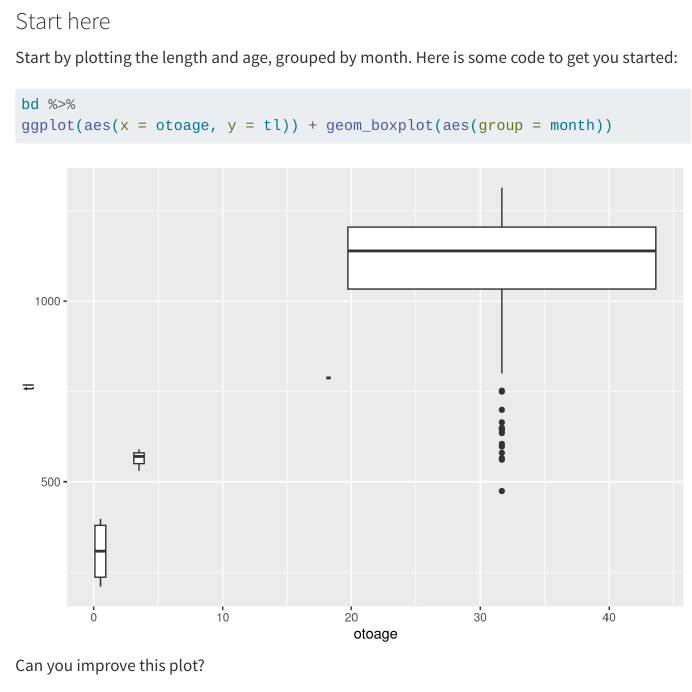
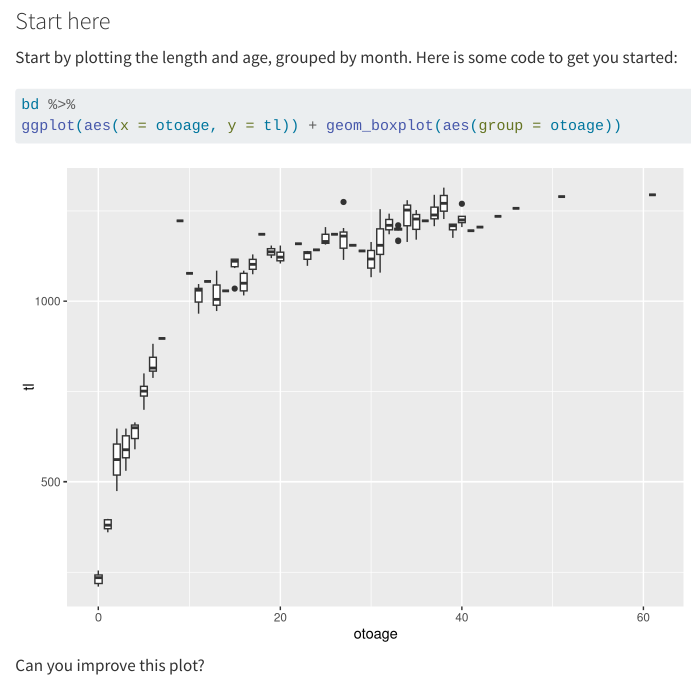
Before and after one commit to pdimens/AFSworkshop2024, a Quarto document (Day1/Project/BlackDrum2001_Exploration.qmd): the page in a window 1100 px wide, from 710 px down. Rendered offline with R 4.5, knitr and Pandoc in place of Quarto, with nearby package versions.

Commit message:
change group

````diff
--- a/Day1/Project/BlackDrum2001_Exploration.qmd
+++ b/Day1/Project/BlackDrum2001_Exploration.qmd
@@ -19,7 +19,7 @@ Start by plotting the length and age, grouped by month. Here is some code to get
 
 ```{r}
 bd %>%
-ggplot(aes(x = otoage, y = tl)) + geom_boxplot(aes(group = month))
+ggplot(aes(x = otoage, y = tl)) + geom_boxplot(aes(group = otoage))
 ```
 
 Can you improve this plot?
````
